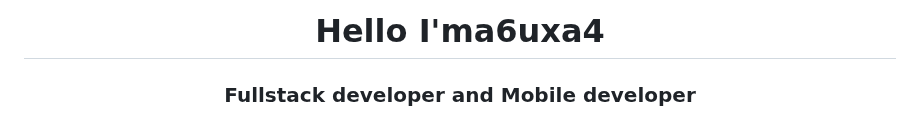
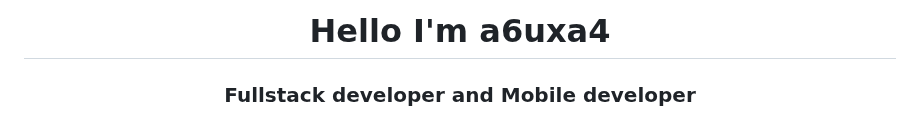
Before and after one commit to a6uxa4/a6uxa4, a Markdown page: README.md, the part around the change. Rendered like a GitHub page.

```diff
--- a/README.md
+++ b/README.md
@@ -1,4 +1,4 @@
-<h1 align="center">Hello I'ma6uxa4</h1>
+<h1 align="center">Hello I'm a6uxa4</h1>
 <h3 align="center">Fullstack developer and Mobile developer</h3>
 <img width="400" align="right" src="https://i.pinimg.com/originals/54/c9/af/54c9af226721e95539a5cd9592d635bb.gif" alt="a6uxa4" />
 
```
